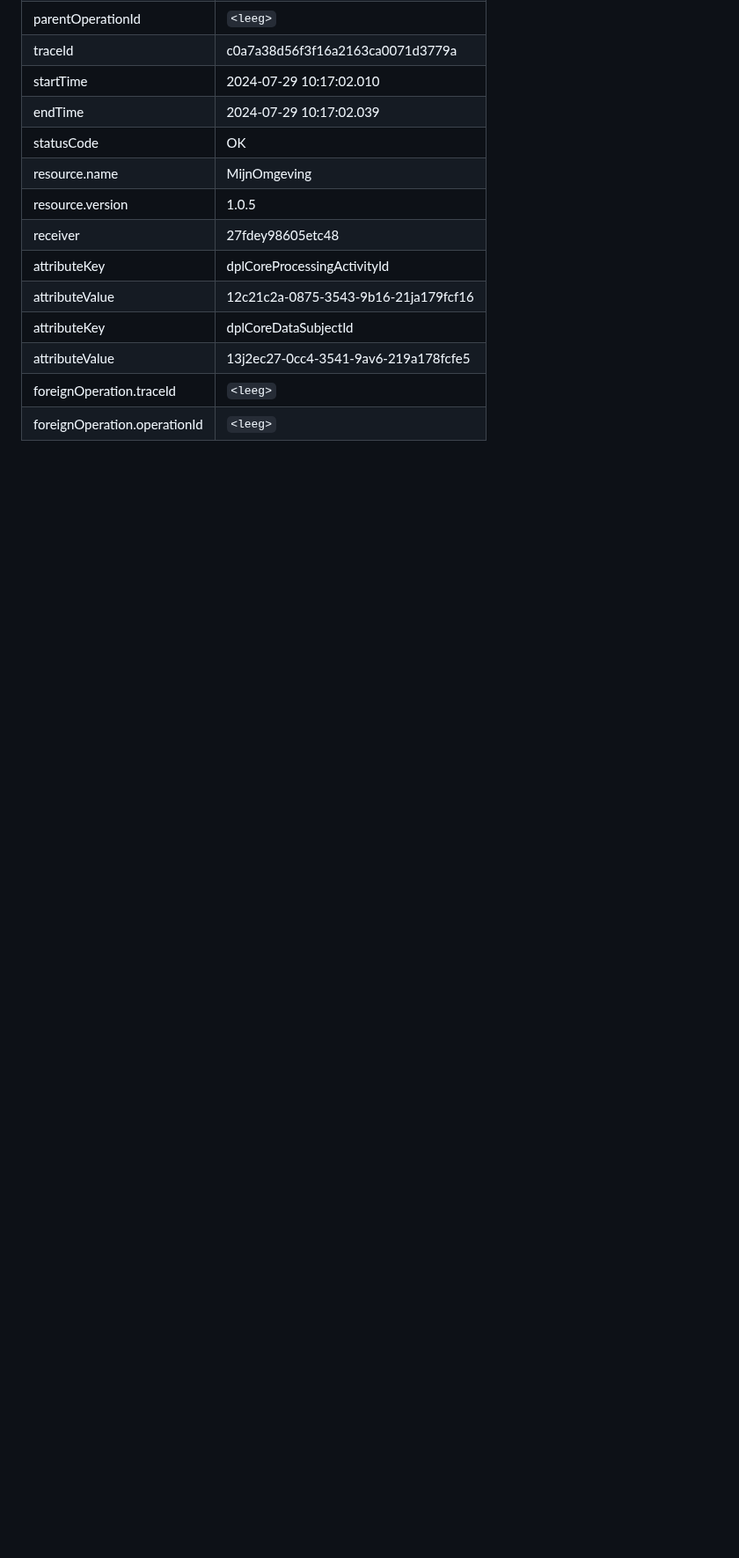
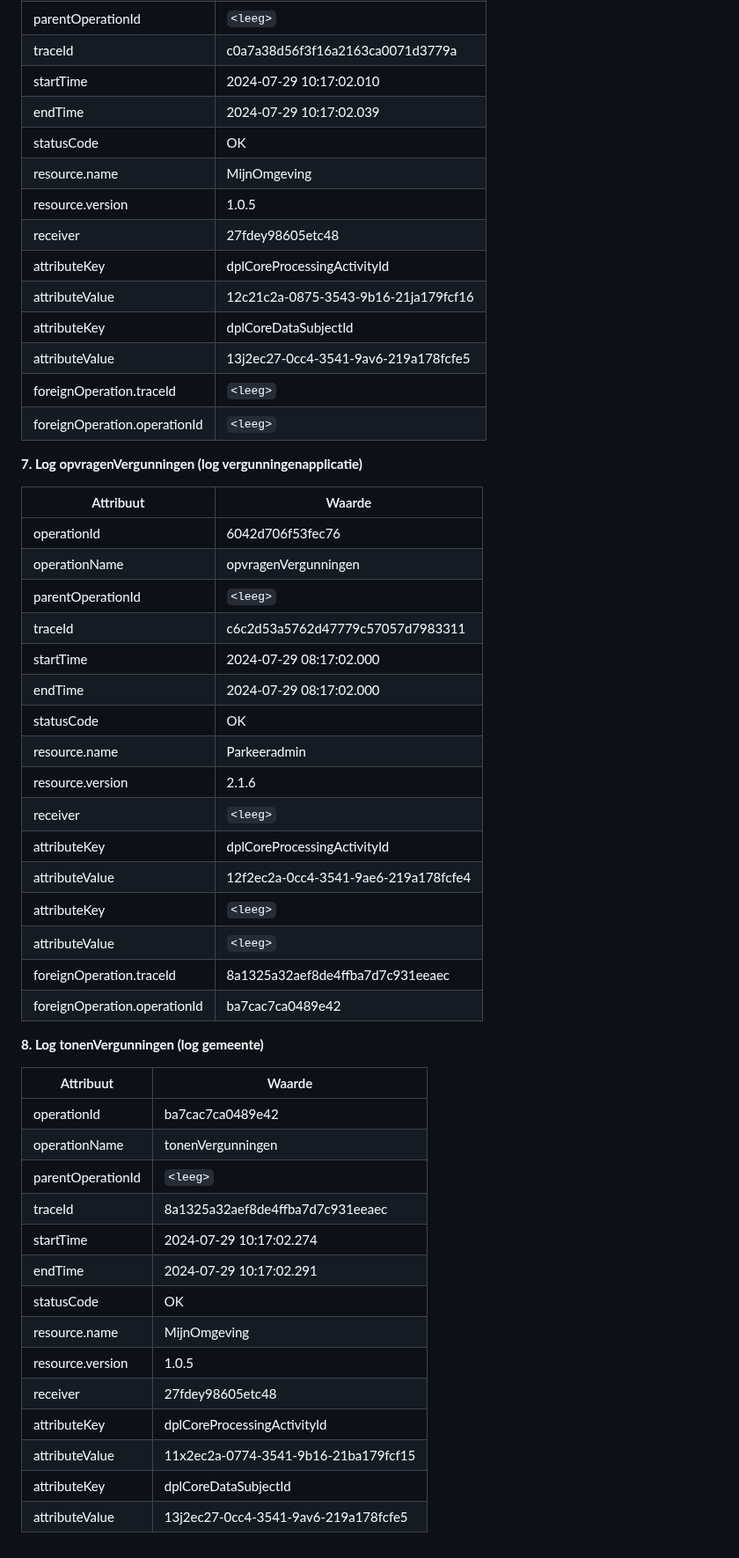
Before and after one commit to NielsHoffmann/logboek-dataverwerkingen_Inleiding, a Markdown page: ch03_voorbeelden.md, the part around the change. Shown at 88% size. Drawn GitHub-style; blank space fills up the shorter version.

```diff
--- a/ch03_voorbeelden.md
+++ b/ch03_voorbeelden.md
@@ -171,3 +171,44 @@ De volgende gegevens worden gelogd in de diverse logmomenten:
 |attributeValue	|13j2ec27-0cc4-3541-9av6-219a178fcfe5|
 |foreignOperation.traceId	|`<leeg>`|
 |foreignOperation.operationId	|`<leeg>`|
+
+
+**7.	Log opvragenVergunningen (log vergunningenapplicatie)**
+
+| Attribuut   | Waarde   |
+|-------------|----------|
+| operationId	|6042d706f53fec76|
+|operationName	|opvragenVergunningen|
+|parentOperationId	|`<leeg>`|
+|traceId	|c6c2d53a5762d47779c57057d7983311|
+|startTime	|2024-07-29 08:17:02.000|
+|endTime	|2024-07-29 08:17:02.000|
+|statusCode	|OK|
+|resource.name	|Parkeeradmin|
+|resource.version	|2.1.6|
+|receiver	|`<leeg>`|
+|attributeKey	|dplCoreProcessingActivityId|
+|attributeValue	|12f2ec2a-0cc4-3541-9ae6-219a178fcfe4|
+|attributeKey	|`<leeg>`|
+|attributeValue	|`<leeg>`|
+|foreignOperation.traceId	|8a1325a32aef8de4ffba7d7c931eeaec|
+|foreignOperation.operationId	|ba7cac7ca0489e42|
+
+**8.	Log tonenVergunningen (log gemeente)**
+
+| Attribuut   | Waarde   |
+|-------------|----------|
+| operationId	|ba7cac7ca0489e42|
+|operationName	|tonenVergunningen|
+|parentOperationId	|`<leeg>`|
+|traceId	|8a1325a32aef8de4ffba7d7c931eeaec|
+|startTime	|2024-07-29 10:17:02.274|
+|endTime	|2024-07-29 10:17:02.291|
+|statusCode	|OK|
+|resource.name	|MijnOmgeving|
+|resource.version	|1.0.5|
+|receiver	|27fdey98605etc48|
+|attributeKey	|dplCoreProcessingActivityId|
+|attributeValue	|11x2ec2a-0774-3541-9b16-21ba179fcf15|
+|attributeKey	|dplCoreDataSubjectId|
+|attributeValue	|13j2ec27-0cc4-3541-9av6-219a178fcfe5|
```
